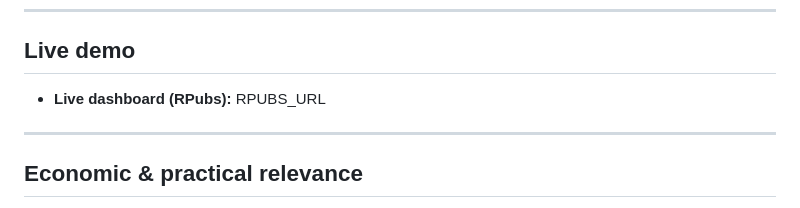
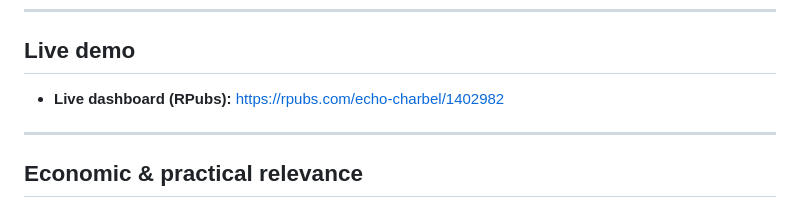
Before and after one commit to echo-charbel/surf-dashboard-r-python, a Markdown page: README.md, the part around the change. Drawn GitHub-style.

Commit message:
Update RPubs URL in README.md

```diff
--- a/README.md
+++ b/README.md
@@ -23,7 +23,7 @@ The data pipeline is designed to be transparent and reproducible: **scrape → e
 ---
 
 ## **Live demo**
-- **Live dashboard (RPubs):** RPUBS_URL
+- **Live dashboard (RPubs):** https://rpubs.com/echo-charbel/1402982
 
 ---
 
```
